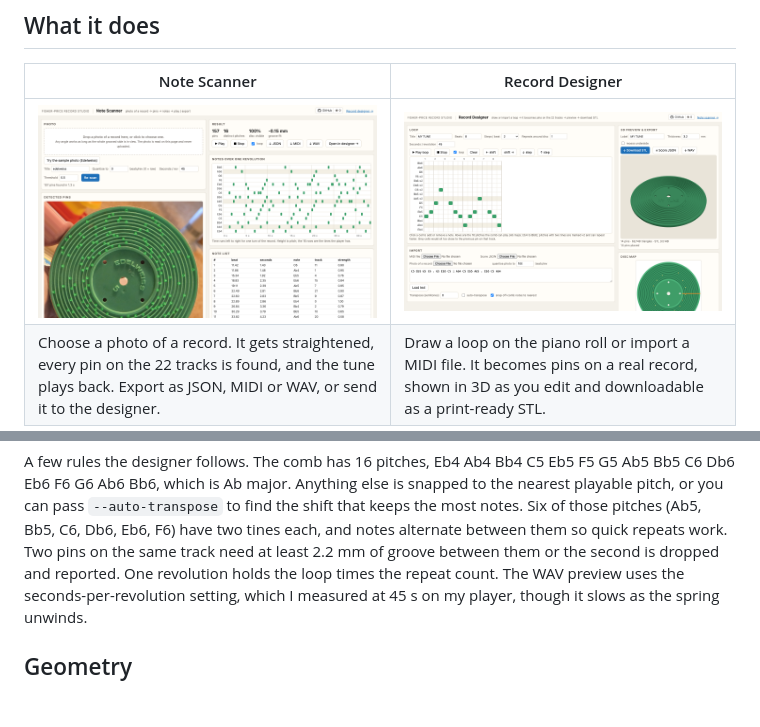
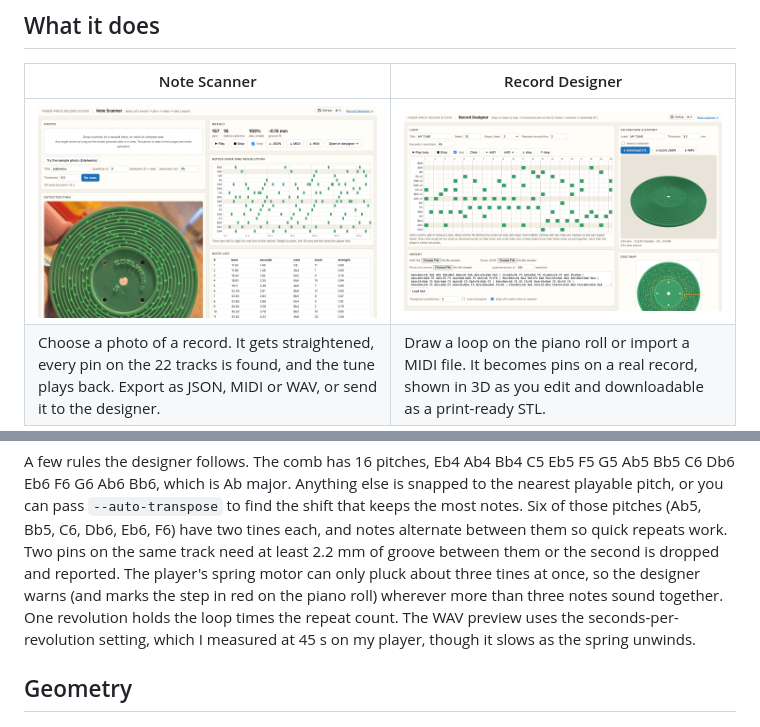
Before and after one commit to shihanqu/fisher-price-record-studio, a Markdown page: README.md, 2 parts joined by grey strips. Rendered like a GitHub page; pictures changed too: docs/img/designer.png, docs/img/scanner.png; blank space fills up the shorter version.

```diff
--- a/README.md
+++ b/README.md
@@ -146,7 +146,10 @@ snapped to the nearest playable pitch, or you can pass `--auto-transpose` to
 find the shift that keeps the most notes. Six of those pitches (Ab5, Bb5, C6,
 Db6, Eb6, F6) have two tines each, and notes alternate between them so quick
 repeats work. Two pins on the same track need at least 2.2 mm of groove between
-them or the second is dropped and reported. One revolution holds the loop
+them or the second is dropped and reported. The player's spring motor can
+only pluck about three tines at once, so the designer warns (and marks the
+step in red on the piano roll) wherever more than three notes sound together.
+One revolution holds the loop
 times the repeat count. The WAV preview uses the seconds-per-revolution setting,
 which I measured at 45 s on my player, though it slows as the spring unwinds.
 
```
Also changed, not shown: 10 other files.
